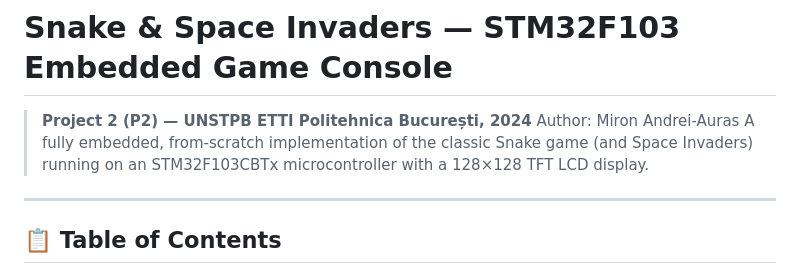
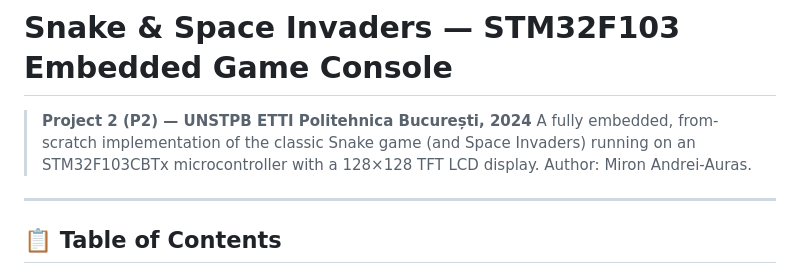
Before and after one commit to Myronul/Game-Snake-on-STM32, a Markdown page: README.md, the part around the change. Drawn GitHub-style.

```diff
--- a/README.md
+++ b/README.md
@@ -1,8 +1,8 @@
 # Snake & Space Invaders — STM32F103 Embedded Game Console
 
 > **Project 2 (P2) — UNSTPB ETTI Politehnica București, 2024**
-> Author: Miron Andrei-Auras
 > A fully embedded, from-scratch implementation of the classic Snake game (and Space Invaders) running on an STM32F103CBTx microcontroller with a 128×128 TFT LCD display.
+> Author: Miron Andrei-Auras.
 
 ---
 
```
